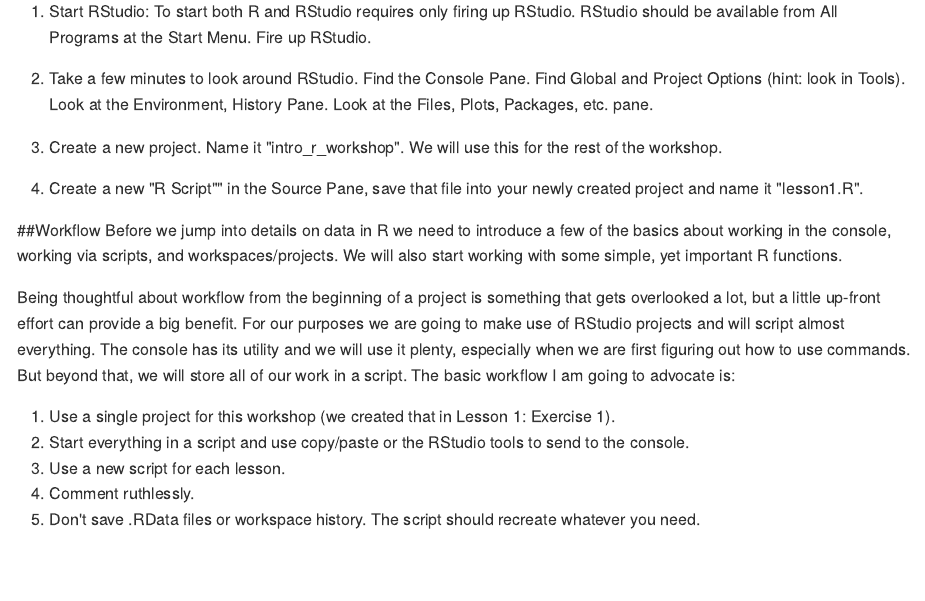
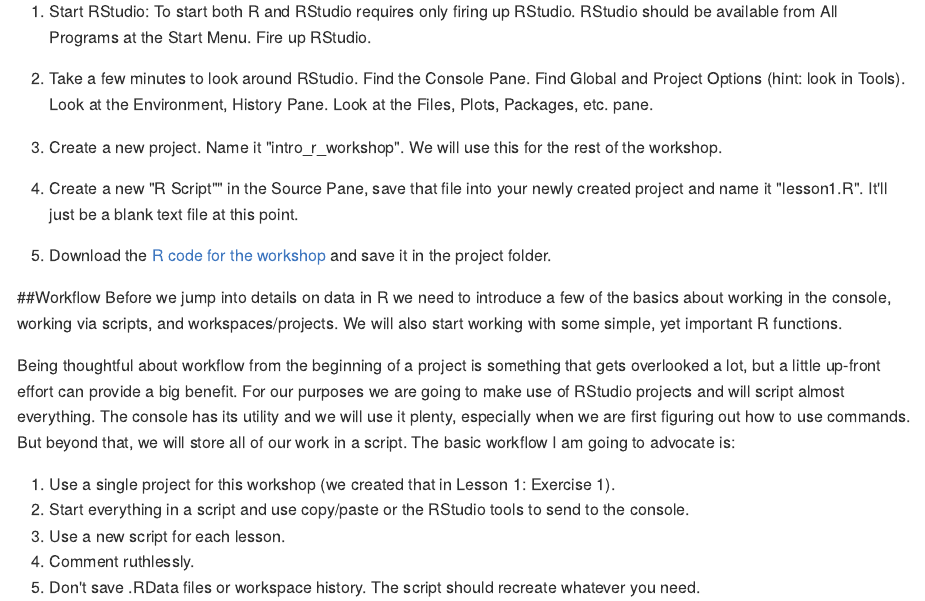
Before and after one commit to rhodyrstats/intro_r_workshop, an R Markdown document (lessons/01_basics.Rmd): the page in a window 1100 px wide, from 3060 px down. The pictures show the output file lessons/01_basics.md that the author committed with the source, drawn offline in the style of GitHub.

Commit message:
download the code.

```diff
--- a/lessons/01_basics.Rmd
+++ b/lessons/01_basics.Rmd
@@ -45,7 +45,9 @@
 
 3. Create a new project.  Name it "intro_r_workshop".  We will use this for the rest of the workshop.
 
-4. Create a new "R Script"" in the Source Pane, save that file into your newly created project and name it "lesson1.R".
+4. Create a new "R Script"" in the Source Pane, save that file into your newly created project and name it "lesson1.R". It'll just be a blank text file at this point.
+
+5. Download the [R code for the workshop](intro_r_code.R) and save it in the project folder.
 
 ##Workflow
 Before we jump into details on data in R we need to introduce a few of the basics about working in the console, working via scripts, and workspaces/projects.  We will also start working with some simple, yet important R functions.
```
Also changed, not shown: lessons/01_basics.md.
